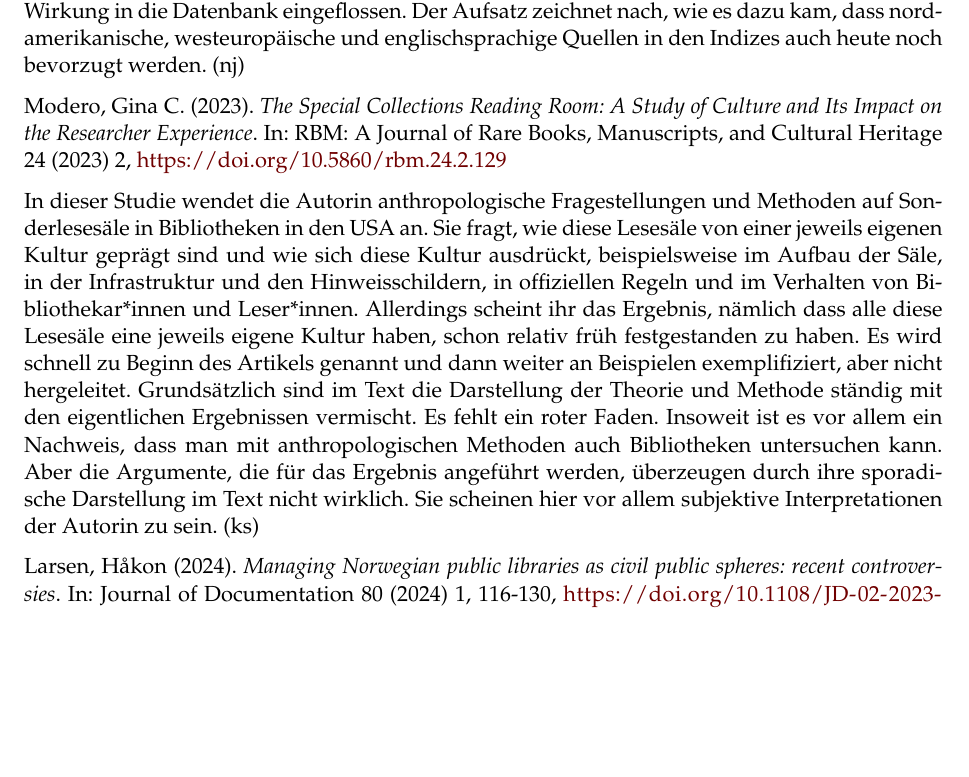
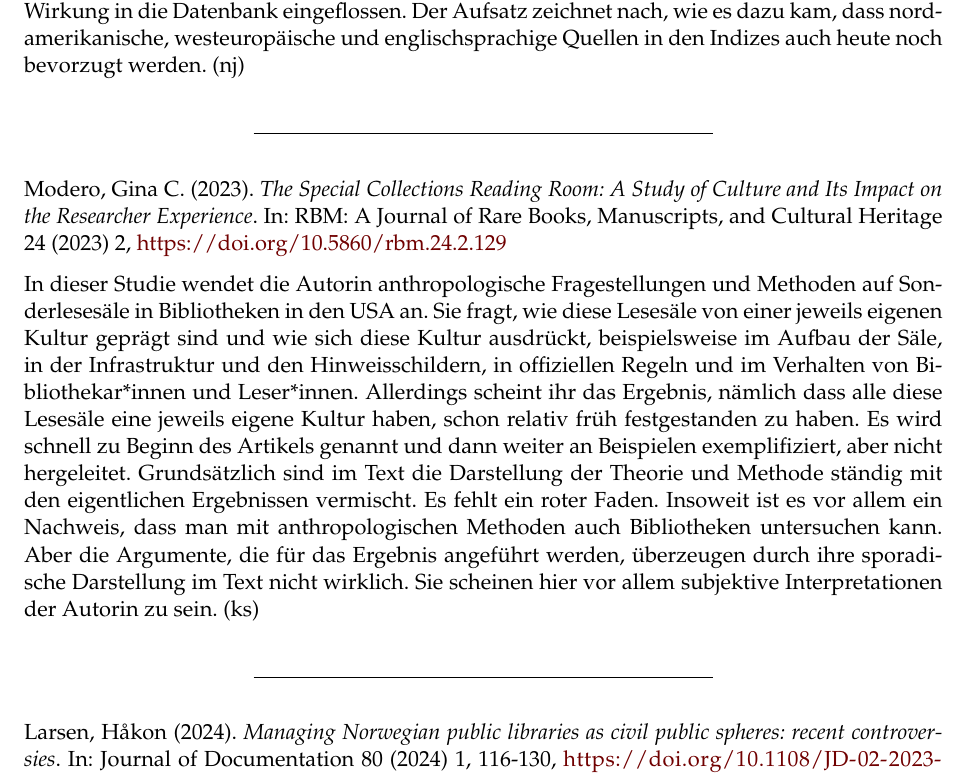
Before and after one commit to libreas/ausgabe45, a LaTeX document (dldl/main.tex): part of page 2 of 27 before the commit and part of page 2 of 29 after it, cut so that both start at the same text, the shorter picture padded with empty space. The pictures show the PDF file dldl/main.pdf that the author committed with the source.

Commit message:
fix dldl missing lines in pdf

```diff
--- a/dldl/main.tex
+++ b/dldl/main.tex
@@ -196,6 +196,8 @@ die Datenbank eingeflossen. Der Aufsatz zeichnet nach, wie es dazu kam,
 dass nordamerikanische, westeuropäische und englischsprachige Quellen in
 den Indizes auch heute noch bevorzugt werden. (nj)
 
+\begin{center}\rule{0.5\linewidth}{0.5pt}\end{center}
+
 Modero, Gina C. (2023). \emph{The Special Collections Reading Room: A
 Study of Culture and Its Impact on the Researcher Experience}. In: RBM:
 A Journal of Rare Books, Manuscripts, and Cultural Heritage 24 (2023) 2,
@@ -218,6 +220,8 @@ Bibliotheken untersuchen kann. Aber die Argumente, die für das Ergebnis
 angeführt werden, überzeugen durch ihre sporadische Darstellung im Text
 nicht wirklich. Sie scheinen hier vor allem subjektive Interpretationen
 der Autorin zu sein. (ks)
+
+\begin{center}\rule{0.5\linewidth}{0.5pt}\end{center}
 
 Larsen, Håkon (2024). \emph{Managing Norwegian public libraries as civil
 public spheres: recent controversies}. In: Journal of Documentation 80
@@ -275,6 +279,8 @@ gegeben ist. Für Bibliotheken im DACH-Raum ist der Text eine
 Lernmöglichkeit, da sich ähnliche Fragen auch ohne gesetzliche
 Bestimmung im Bibliotheksalltag stellen. (ks)
 
+\begin{center}\rule{0.5\linewidth}{0.5pt}\end{center}
+
 Roy, Mantra ; Chatterjee, Sutapa (2024). \emph{Barriers in LIS
 Scholarship in India: Some Observations}. In: International Journal of
 Librarianship 8 (2024) 4: 114-127,
@@ -311,6 +317,8 @@ Publizierens in Open Access ohne Kosten, informiert. Alles in allem
 scheint die Situation also von verschiedenen Hürden geprägt, die auf
 unterschiedliche Weise angegangen werden können. (ks)
 
+\begin{center}\rule{0.5\linewidth}{0.5pt}\end{center}
+
 \emph{Case Studies in Library Publishing} 1 (2023) 1,
 \url{https://cslp.pubpub.org/issue-1}
 
@@ -336,6 +344,8 @@ Das wird dann von Interesse sein, wenn eine Bibliothek selber
 vergleichbare Services aufbauen will. Interessanter ist aber, dass sich
 das \enquote{Feld} des Library Publishings mit dieser Zeitschrift weiter
 zu festigen scheint. (ks)
+
+\begin{center}\rule{0.5\linewidth}{0.5pt}\end{center}
 
 Albergaria, Matheus (2024). \emph{The economics of libraries}. In:
 Journal of Information Science {[}Online first{]},
@@ -357,6 +367,8 @@ es eine Tradition der Kritik solcher Studien und vor allem des
 wachsendes und deshalb für die Bibliotheks- und Informationswissenschaft
 relevantes Feld darstellt. (ks)
 
+\begin{center}\rule{0.5\linewidth}{0.5pt}\end{center}
+
 Centerwall, Ulrika (2024). \emph{In plain sight: School librarian
 practices within infrastructures for learning}. In: Journal of
 Librarianship and Information Science 56 (2024) 1: 211-222,
@@ -385,6 +397,8 @@ positionieren können, da sie zum Beispiel auf zahlreiche etablierte
 Standards und Richtlinien zurückgreifen können -- implizit deutet sie
 damit an, dass solche gemeinsam in der schulbibliothekarischen
 Profession erarbeitete Standards hilfreich wären. (ks)
+
+\begin{center}\rule{0.5\linewidth}{0.5pt}\end{center}
 
 Guss, Samantha ; Cunningham, Sojourna ; Stout, Jennifer (2024).
 \emph{Not all staying is the same: Unpacking retention and turnover in
@@ -428,6 +442,8 @@ Bibliothekar*innen in unbefriedigenden Situationen gibt, die -- wenn man
 die Parallele zieht -- vor allem ihre Arbeit machen, aber ansonsten
 weder sich noch die Einrichtung weiterentwickeln. (ks)
 
+\begin{center}\rule{0.5\linewidth}{0.5pt}\end{center}
+
 Engström, Lisa ; Eckerdal, Johanna Rivano (2024). \emph{Bringing on the
 Social: Infrastructuring Libraries Through Zine-making Workshops}. In:
 The Journal of Creative Library Practice,
@@ -451,6 +467,8 @@ sie als wichtig und was als weniger wichtig ansehen. Die Ergebnisse
 waren wenig überraschend, sondern spiegelten den Diskurs über die
 Bibliothek als \enquote{offenen, demokratischen Ort}, der sich auch in
 der Literatur zu Öffentlichen Bibliotheken im DACH-Raum findet. (ks)
+
+\begin{center}\rule{0.5\linewidth}{0.5pt}\end{center}
 
 Adolpho, Keahi ; Krueger, Stephen G. (2024). \emph{Decistifying trans
 and gender diverse inclusion in library work: A literature review.} In:
@@ -513,6 +531,8 @@ darstellen (was seine Berechtigung hat), aber im Format einer
 wissenschaftlichen Arbeit daherkommen (was sie allerdings nicht sind).
 (ks)
 
+\begin{center}\rule{0.5\linewidth}{0.5pt}\end{center}
+
 Hackett, Cody ; Kim, Jeonghyun (2024). \emph{Planning, implementing and
 evaluating research data services in academic libraries: a model
 approach}. In: Journal of Documentation 80 (2024) 1, 27-38,
@@ -542,6 +562,8 @@ häufigsten \enquote{misleading metrics} aufgelistet, ihre
 Charakteristiken aufgelistet und wichtige Publikationen zum Thema
 erwähnt. Der Text eignet sich gut, um einen schnellen Überblick über das
 Thema zu erhalten. (eb)
+
+\begin{center}\rule{0.5\linewidth}{0.5pt}\end{center}
 
 Dejan Pajić, Aleksandra Babić, Tanja Jevremov (2023): \emph{Open access
 practice in personality research: a bibliometric perspective.}
@@ -566,6 +588,8 @@ gibt. Die Autor*innen vermuten, dass die steigende Akzeptanz von Gold-OA
 zu einer Abnahme der Motivation für Green-OA, also die
 Zweitveröffentlichung über Repositorien führt. (bk)
 
+\begin{center}\rule{0.5\linewidth}{0.5pt}\end{center}
+
 Eve, Martin Paul (2024). \emph{Digital Scholarly Journals Are Poorly
 Preserved: A Study of 7 Million Articles}. In: Journal of Librarianship
 and Scholarly Communication 12 (2024) 1,
@@ -601,6 +625,8 @@ hauptsächlich auf mögliche Konsequenzen für crossref ein, vor allem
 strengere Durchsetzung von Anforderungen für die Vergabe von DOIs und
 bessere Beratung ihrer Mitglieder. Bibliotheken müssen ihre eigenen
 Schlüsse ziehen. (ks)
+
+\begin{center}\rule{0.5\linewidth}{0.5pt}\end{center}
 
 Haruto Hiraba, Yoshimasa Takeuchi, Kensuke Nishio, Hiroyasu Koizumi,
 Takayuki Yoneyama, Hideo Matsumura: \emph{Current status of dental
@@ -626,6 +652,8 @@ Gold-Open-Access aus. Sie erwarten dadurch höhere JIF, EF und AIS-Werte
 und einen stärkeren Wettbewerb der Titel untereinander. Als die beiden
 zentralen Herausforderungen für Open Access sehen sie die Frage der
 Finanzierung und die der Qualitätssicherung. (bk)
+
+\begin{center}\rule{0.5\linewidth}{0.5pt}\end{center}
 
 Dueholm Müller, Sune ; Sæbø, Johan Ivar (2024). \emph{The
 \enquote*{hijacking} of the Scandinavian Journal of Information Systems:
@@ -714,6 +742,8 @@ Die angesprochenen Themenbereiche und vor allem die zu jedem Beitrag
 aufgeführten "Discussion questions" können aber für das Nachdenken über
 die Lage an deutschen Bibliotheken durchaus "Knabberzeug" liefern. (vv)
 
+\begin{center}\rule{0.5\linewidth}{0.5pt}\end{center}
+
 Lo, Patrick ; Baker, David (2024). \emph{The Marketing of Academic,
 National and Public Libraries Worldwide: Marketing, Branding, Community
 Engagement}. Cambridge, Kidlington: Chandos Publishing, 2024,
@@ -751,6 +781,8 @@ Kurzportraits kennen -- und kann nach der Lektüre dann vielleicht auch
 darüber nachdenken, für was man denn selbst nach dem Abschied in den
 Ruhestand (oder in Richtung einer anderen Aufgabe oder Bibliothek) in
 Erinnerung bleiben möchte. (vv)
+
+\begin{center}\rule{0.5\linewidth}{0.5pt}\end{center}
 
 Jaminson, Andrea (2024). \emph{Decentering Whiteness in Libraries: A
 Framework for Inclusive Collection Management Practices.} (Beta Phi Mu
@@ -806,6 +838,8 @@ bewerten. Das ist eine andere Kultur des Bestandsmanagement, was auch
 heisst, dass Bibliotheken im DACH-Raum die Werkzeuge, Strukturen,
 Formeln und so weiter nicht einfach aus den USA übernehmen können, wenn
 sie selber das Ziel haben, ihre Bestände diverser zu machen. (ks)
+
+\begin{center}\rule{0.5\linewidth}{0.5pt}\end{center}
 
 Medaille, Ann (2024). \emph{The Librarian's Guide to Learning Theory:
 Practical Applications in Library Settings}. Chicago: ALA editions, 2024
@@ -899,6 +933,8 @@ Bürgermeisterin wann eine Brief geschrieben oder eine Rede gehalten hat.
 An solchen Stellen ist den Darstellungen schwer zu folgen, weil sich die
 Situationen über die Jahrzehnte sehr ähneln. (ks)
 
+\begin{center}\rule{0.5\linewidth}{0.5pt}\end{center}
+
 Senarclens, Vanessa de (Hrsg.) (2024). \emph{Bücher und ihre Wege:
 Bibliomigration zwischen Deutschland und Polen seit 1939}. (Fokus: Neue
 Studien zur Geschichte Polens und Osteuropas, 12). Paderborn: Brill
@@ -933,6 +969,8 @@ Länder. In vielen Beiträgen geht es darum, wie Bibliotheken zerstört
 wurden oder welche Wege Bestände nahmen. Teilweise wird dies als
 grossangelegte Geschichte erzählt, teilweise anhand von einzelnen
 Büchern. (ks)
+
+\begin{center}\rule{0.5\linewidth}{0.5pt}\end{center}
 
 zur Lage, Julian (2022). \emph{Geschichtsschreibung aus der Bibliothek:
 Sesshafte Gelehrte und globale Wissenszirkulation (ca. 1750--1815).}
@@ -981,6 +1019,8 @@ transportiert und dann in Laboren ausgewertet zu werden -- einführt. Das
 scheint für Reiseberichte und deren Verwendung eigentlich ein sinnvolles
 Modell zu sein. Jedoch kommt der Autor im Laufe der Untersuchung
 erstaunlicherweise nicht mehr auf diese theoretische Basis zurück. (ks)
+
+\begin{center}\rule{0.5\linewidth}{0.5pt}\end{center}
 
 Smirnova, Victoria (2023). \emph{Medieval} Exempla \emph{in Transition:
 Caesarius of Heisterbachs} Dialogus miraculourm \emph{and Its Readers.}
@@ -1047,6 +1087,8 @@ Gleichzeitig ist sie heute selber Wissenschaftliche Mitarbeiterin in
 einer der grössten Bibliotheken mit einer solchen Sammlung, nämlich der
 Bayerischen Staatsbibliothek in München. (ks)
 
+\begin{center}\rule{0.5\linewidth}{0.5pt}\end{center}
+
 Purdy, Jessica G. (2024). \emph{Reading Between the Lines: Parish
 Libraries and their Readers in Early Modern England, 1558--1709.}
 (Library of the Written Word, 120 ; The Handpress World, 98). Leiden,
@@ -1094,6 +1136,8 @@ Geschichte liegt im Dunkeln. Insoweit werden auch in Zukunft noch mehr
 dieser Bibliotheken \enquote{auftauchen}. Die Autorin präsentiert ihre
 Daten aber so, als wären sie abgeschlossen und weist sie auch nicht
 einzeln nach. (ks)
+
+\begin{center}\rule{0.5\linewidth}{0.5pt}\end{center}
 
 Strickland, Forrest C. (2023). \emph{The Devotion of Collecting: Dutch
 Ministers and the Culture of Print in the Seventeenth Century}. (Library
@@ -1159,6 +1203,8 @@ Allgemeingut wurden, also auch immer mehr \enquote{handliche} Ausgaben
 erschienen. Das ist alles interessant, allerdings teilweise sehr
 ausführlich und deshalb langsam zu lesen. (ks)
 
+\begin{center}\rule{0.5\linewidth}{0.5pt}\end{center}
+
 Bassermann-Jordan, Gabriele von ; Fromm, Waldemar ; Haug, Christine ;
 Raabe, Christiane (Hrsg.) (2024). \emph{Jella Lepman: Journalistin,
 Autorin, Gründerin der Internationalen Jugendbibliothek, Eine
@@ -1248,6 +1294,8 @@ kritische Diskussion der Ziele der Open-Access-Transformation anzuregen.
 Genau für eine solche Diskussion -- mit den Leitungen von Bibliotheken
 und Hochschulen, wie auch innerhalb der OA-Community -- liefert er viele
 Anregungen. (mv)
+
+\begin{center}\rule{0.5\linewidth}{0.5pt}\end{center}
 
 Schön, Margit ; Barbers, Irene; Mittermaier, Bernhard (2024).
 \emph{Publikationskostenmonitoring: Aktueller Stand und
@@ -1317,6 +1365,8 @@ Nicholas Kristof eine \enquote{Bibliothek der Dinge} in der britischen
 Stadt Frome, die passenderweise SHARE FROME heißt, siehe
 \href{https://sharefrome.org/}{\uline{https://sharefrome.org/}}. (bk)
 
+\begin{center}\rule{0.5\linewidth}{0.5pt}\end{center}
+
 Caspari, Heinrich: \emph{Lieferung an italienische staatliche
 Bibliotheken betreffend}. In: Börsenblatt für den Deutschen Buchhandel.
 Nr. 179, 03. August 1907, S. 10
@@ -1327,6 +1377,8 @@ dass eine von seiner Buchhandlung versorgte staatliche Bibliothek in
 Italien den Bezug nach offizieller Anordnung einstellen muss, da
 entsprechende Abrechnungen nur noch innerhalb Italiens möglich sind. Der
 Buchhändler fragt nach den Erfahrungen anderer Buchhandlungen. (bk)
+
+\begin{center}\rule{0.5\linewidth}{0.5pt}\end{center}
 
 o.A.: \emph{From Kenosha to the Children of Italy}. In: Wisconsin
 Library Bulletin. January 1947, S. 26
@@ -1346,6 +1398,8 @@ Außerdem fanden sich in der Schatztruhe dreißig Bücher zeittypischer
 Kinderliteratur wie The Story of Little Black Sambo, Daniel Boone,
 Millions of Cats und Make Way for Ducklings. (bk)
 
+\begin{center}\rule{0.5\linewidth}{0.5pt}\end{center}
+
 Schmitz, Jasmin: \emph{Beyond Predatory Publishing: Additional
 Questionable Offers in Scholarly Publishing}. In: Scholarly
 Communications in Transition. A Blog about Predatory and Other Phenomena
@@ -1360,6 +1414,8 @@ Auswirkungen dieses wissenschaftlichen Fehlverhaltens auf die Forschung
 insgesamt. Der Blogbeitrag bietet dabei einen übersichtlichen Einstieg
 in aktuelle Entwicklungen und verleitet mit ausführlichen Referenzen zur
 vertieften Recherche. (eb)
+
+\begin{center}\rule{0.5\linewidth}{0.5pt}\end{center}
 
 Oreskes, Naomi: \emph{Trouble in the Fast Lane. Scientific research
 needs to slow down, not speed up}. In: Scientific American, Vol. 330,
@@ -1381,6 +1437,8 @@ nachgewiesenen Zahl von 265 Autor*innen, die im Schnitt alle fünf Tage
 ein Paper veröffentlichten. Der Artikel beschreibt also ein
 wohlbekanntes Phänomen, das für die Bewertung der Forschung bislang
 nicht gelöst ist. (bk)
+
+\begin{center}\rule{0.5\linewidth}{0.5pt}\end{center}
 
 McKie, Robin: '\emph{The situation has become appalling': fake
 scientific papers push research credibility to crisis point}. In: The
@@ -1411,6 +1469,8 @@ zeigte. Die Langzeitfolgen könnten noch verheerender werden, wenn
 Personen mithilfe gefälschter Forschung Karriere bis in
 wissenschaftliche Steuerungspositionen machen. (bk)
 
+\begin{center}\rule{0.5\linewidth}{0.5pt}\end{center}
+
 Jochen Zenthöfer: \emph{Schwarzmarkt für den Zitatkauf}. In: Frankfurter
 Allgemeine Zeitung, 21.02.2024, S. N4
 
@@ -1432,6 +1492,8 @@ chinesischen Regierung, die alle Hochschulen des Landes verpflichtete,
 sämtliche Fälle zurückgezogener Publikationen zu melden und auf ein
 wissenschaftliches Fehlverhalten zu prüfen. (bk)
 
+\begin{center}\rule{0.5\linewidth}{0.5pt}\end{center}
+
 Zoë Beery: \emph{Want a Synthesizer? Go Ahead, Take One}. In: New York
 Times / nytimes.com 08.12.2023,
 \url{https://www.nytimes.com/2023/12/08/nyregion/synth-library-brooklyn.html}
@@ -1451,6 +1513,8 @@ Wunsch der Betreibenden einen besonderen Zweck haben: \enquote{spread
 the synth bug}. In den zweieinhalb Jahren der Existenz der
 Synth-Bibliothek ging übrigens noch keines der Instrumente verloren.
 (bk)
+
+\begin{center}\rule{0.5\linewidth}{0.5pt}\end{center}
 
 Rachel Felder: \emph{Colette's Sarah Andelman Is Back With Another
 Idea}. In: New York Times / nytimes.com, 28.02.2024.
@@ -1471,6 +1535,8 @@ Yellow}-Socken der amerikanischen Buchkulturvermarkter \enquote{Out of
 Print}. Buch- und Bibliothekskultur sind offenbar nach wie vor lebendig,
 zugleich aber außergewöhnlich genug, um als Distinktionsthema zu wirken.
 (bk)
+
+\begin{center}\rule{0.5\linewidth}{0.5pt}\end{center}
 
 Sam Lubell: \emph{An Architect Builds Toward the Future on Mexico's
 Border}. In: New York Times / nytimes.com. 01.03.2024.
@@ -1493,6 +1559,8 @@ buchstäblich separierenden Form einer stark befestigten Grenze einen
 verbindenden Kontrapunkt entgegenzusetzen. Die Bibliothek ist nun
 beispielsweise Ort eines lokalen Kulturfestivals und dient einem
 Buchclub als Ort seiner samstäglichen Sitzungen. (bk)
+
+\begin{center}\rule{0.5\linewidth}{0.5pt}\end{center}
 
 k.A.: \emph{The Woman\textquotesingle s Library}. In: New York Times.
 25.08.1860. S. 4. \url{https://nyti.ms/48BHaFH} {[}Paywall{]}
@@ -1521,6 +1589,8 @@ their own} durch zwei Männer, Henry Ward Beecher und James T. Brady. Das
 Anliegen war ausdrücklich auch, den Nutzerinnen einen Rückzugsort zu
 geben. (bk)
 
+\begin{center}\rule{0.5\linewidth}{0.5pt}\end{center}
+
 Jane Margolies: \emph{Not Just for Scooby-Doo Anymore}. In: New York
 Times, March 10, 2024, Section F, S. 9
 
@@ -1538,6 +1608,8 @@ einbauen, in dem Titel untergebracht werden konnten, von denen
 einer Webseite der Bibliothek werden drei dieser Titel erwähnt: Fanny
 Hill, La nouvelle Sapho und Le diable au corp. (bk)
 
+\begin{center}\rule{0.5\linewidth}{0.5pt}\end{center}
+
 Maya Pontone: Armed Groups in Haiti Ransack National Library. In:
 Hyperallergic. April 4, 2024,
 \url{https://hyperallergic.com/892251/armed-groups-in-haiti-ransack-national-library/}
@@ -1549,6 +1621,8 @@ Generaldirektor der Bibliothek, Dangelo Neard, berichtet zunächst vom
 Diebstahl von Möbeln sowie eines Generators, wies aber auch noch einmal
 nachdrücklich auf die Bedrohung für die Rara, die Manuskriptsammlung
 sowie das Zeitungsarchiv hin. (bk)
+
+\begin{center}\rule{0.5\linewidth}{0.5pt}\end{center}
 
 Zenthöfer, Jochen (2024). \emph{"Für die Nut­zung dau­er­haft gesperrt":
 Umgang mit plagiierten Jura-Büchern}. In: Legal Tribune Online,
@@ -1567,6 +1641,8 @@ Publikation auf juristische Werke, aber selbstverständlich gilt die
 Darstellung des Bestandsmanagements, die er liefert, auch für andere
 Sachgruppen. (ks)
 
+\begin{center}\rule{0.5\linewidth}{0.5pt}\end{center}
+
 Tondo, Lorenzo: Plato's final hours recounted in scroll found in
 Vesuvius ash. In: THE GUARDIAN / guardian.com, 29.04.2024
 \url{https://www.theguardian.com/books/2024/apr/29/herculaneum-scroll-plato-final-hours-burial-site}
@@ -1578,6 +1654,8 @@ Stunden mit Musik. Ein versklavtes thrakisches Mädchen, so der Bericht,
 spielte für ihn auf der Flöte. Trotz seines Zustands ließ es sich Platon
 anscheinend nicht nehmen, die Flötenspielerin ob ihres aus seiner Sicht
 defizitären Rhythmusgefühls zu kritisieren. (bk)
+
+\begin{center}\rule{0.5\linewidth}{0.5pt}\end{center}
 
 Last Week Tonight With John Oliver: \enquote{Public Libraries}, (Season
 11, Episode 10, Erstausstrahlung 5.5.2024), Streaming via HBO
@@ -1605,6 +1683,8 @@ Gemeinde ungewollte Bibliotheksschließungen). Sehempfehlung! Nicht
 zuletzt ist es eine satirische Unterhaltungssendung mit Bildungs- und
 Aufklärungsanpruch. (mv)
 
+\begin{center}\rule{0.5\linewidth}{0.5pt}\end{center}
+
 Muldowney, Decca (2023). \emph{Meet the Woman Training Parents How to
 Get Books Banned}. In: The Daily Beast, 01.12.2023,
 \url{https://www.thedailybeast.com/karen-england-is-teaching-parents-how-to-get-books-banned-starting-with-chino-valley}
@@ -1675,6 +1755,8 @@ sondern dass ihre Gründung, Finanzierung und ihr Niedergang abhängig war
 von den unterschiedlichen politischen Interessen der wechselnden
 Machthaber*innen in Ägypten. (ks)
 
+\begin{center}\rule{0.5\linewidth}{0.5pt}\end{center}
+
 Sophia Kimmig: \emph{Von Füchsen und Menschen}. München: Piper Verlag,
 2022
 
@@ -1683,6 +1765,8 @@ Bibliotheksfuchs der Staatsbibliothek zu Berlin, Haus Unter den Linden,
 der offenbar das einzigartige Klettertalent der Tiere dadurch zum
 Ausdruck brachte, dass er hin und wieder auf Fensterbrettern auftauchte.
 (vergleiche S. 29f.) (bk)
+
+\begin{center}\rule{0.5\linewidth}{0.5pt}\end{center}
 
 Robert Barry: \emph{compact disc}. New York: Bloomsbury Academic, 2020
 
@@ -1693,6 +1777,8 @@ zugeschnitten wurde, da die Angaben zum Inhalt der CD mit dem so
 standardisierten und geschützten Labeling im Vergleich zu Schallplatten
 in der Aufreihung im Regal, also auch bei großen Sammlungen, deutlicher
 lesbar bleibt. (vergleiche S. 119) (bk)
+
+\begin{center}\rule{0.5\linewidth}{0.5pt}\end{center}
 
 Marc Masters: High Bias: \emph{The distorted history of the cassette
 tape}. Chapel Hill: The University of North Carolina Press, 2023
@@ -1724,6 +1810,8 @@ zusammengetragene Sammlung syrischer Kassettenkultur digitalisiert und
 präsentiert er über eine Seite namens Syrian Cassette Archives
 (\url{https://syriancassettearchives.org/}). (bk)
 
+\begin{center}\rule{0.5\linewidth}{0.5pt}\end{center}
+
 British Library: \emph{Learning Lessons from the Cyber Attack. British
 Library Cyber Incident Review}. 8 March 2024.
 \url{https://www.bl.uk/home/british-library-cyber-incident-review-8-march-2024.pdf}.
@@ -1738,6 +1826,8 @@ betreffen (viele veraltete Anwendungen und Systemstrukturen, wenig
 Multi-Faktor-Authentifizierung et cetera). Er zeigt klar, wie
 verletzlich nahezu alle unsere Systeme sind und ermutigt stark zur
 Erstellung eines Notfallplans für Cyberattacken. (eb)
+
+\begin{center}\rule{0.5\linewidth}{0.5pt}\end{center}
 
 Byredo: \emph{Bibliothèque} (Duftkerze)
 
@@ -1759,6 +1849,8 @@ ein sehr schöner, durchaus prägnanter, fruchtig-komplexer Duft, der aber
 die von der Bezeichnung intendierte Assoziation nicht findet. Mit
 Bestnoten wurde das Thema verfehlt. (bk)
 
+\begin{center}\rule{0.5\linewidth}{0.5pt}\end{center}
+
 Publisher of Library Hi Tech News (2024). Retraction notice: Artificial
 intelligence as enabler of future library services: how prepared are
 librarians in African university libraries. In: \emph{Library Hi Tech
```
Also changed, not shown: dldl/main.pdf.
